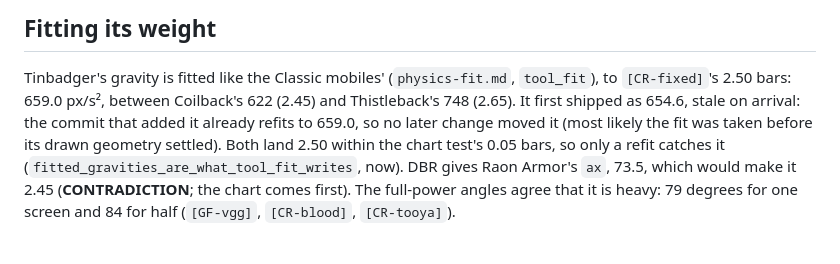
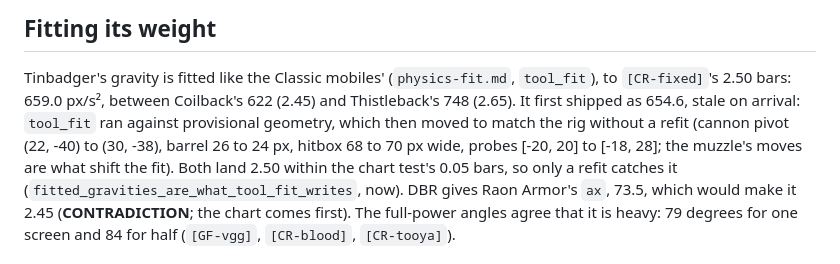
Before and after one commit to twitchax/lobshot, a Markdown page: docs/research/tinbadger.md, the part around the change. Drawn GitHub-style.

Commit message:
docs(PRD-0006): T-010 why Tinbadger's first gravity was stale, now certain
Its agent confirms tool_fit ran against provisional geometry that then
moved to match the rig without a refit: cannon pivot, barrel, hitbox
width and probes. The muzzle's moves shift the fit, so 659.0 stands.

```diff
--- a/docs/research/tinbadger.md
+++ b/docs/research/tinbadger.md
@@ -128,9 +128,10 @@ own: it is where most of lobshot's distances come from, as no GunBound source gi
 
 Tinbadger's gravity is fitted like the Classic mobiles' (`physics-fit.md`, `tool_fit`), to
 `[CR-fixed]`'s 2.50 bars: 659.0 px/s², between Coilback's 622 (2.45) and Thistleback's 748 (2.65).
-It first shipped as 654.6, stale on arrival: the commit that added it already refits to 659.0, so no
-later change moved it (most likely the fit was taken before its drawn geometry settled). Both land
-2.50 within the chart test's 0.05 bars, so only a refit catches it
+It first shipped as 654.6, stale on arrival: `tool_fit` ran against provisional geometry, which then
+moved to match the rig without a refit (cannon pivot (22, -40) to (30, -38), barrel 26 to 24 px,
+hitbox 68 to 70 px wide, probes [-20, 20] to [-18, 28]; the muzzle's moves are what shift the fit).
+Both land 2.50 within the chart test's 0.05 bars, so only a refit catches it
 (`fitted_gravities_are_what_tool_fit_writes`, now).
 DBR gives Raon Armor's `ax`, 73.5, which would make it 2.45 (**CONTRADICTION**; the chart comes
 first). The full-power angles agree that it is heavy: 79 degrees for one screen and 84 for half
```
